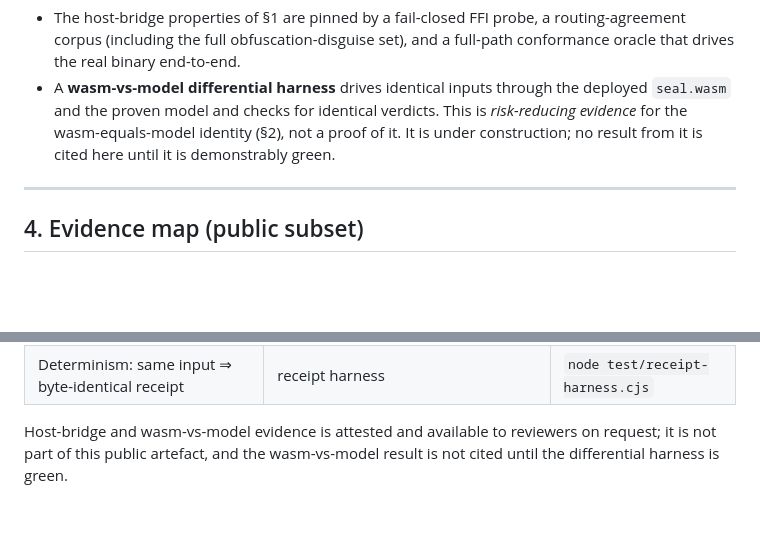
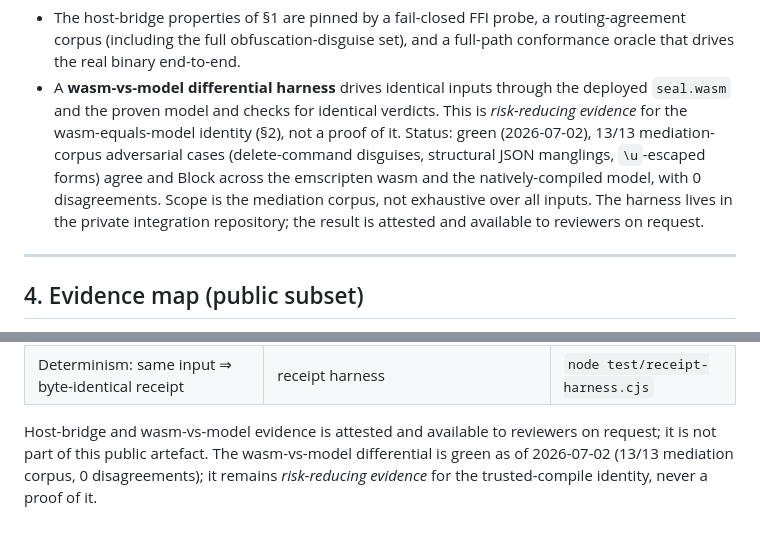
Before and after one commit to velvetmonkey/seal-check, a Markdown page: docs/SEAL-ASSURANCE-STATEMENT.md, 2 parts joined by grey strips. Drawn GitHub-style; blank space fills up the shorter version.

Commit message:
docs: reconcile wasm-vs-model differential status with authoritative TCB ledger
Lane C is green (13/13 mediation corpus, 0 disagreements, 2026-07-02) per
seal-host/docs/SEAL-SYSTEM-TCB.md, which is the authoritative source. Public
assurance statement no longer says 'under construction'. Framing kept honest:
risk-reducing evidence, attested/private, not a proof.

Co-Authored-By: Claude Opus 4.8 <noreply@anthropic.com>

```diff
--- a/docs/SEAL-ASSURANCE-STATEMENT.md
+++ b/docs/SEAL-ASSURANCE-STATEMENT.md
@@ -142,8 +142,12 @@ Evidence is of two kinds, and the distinction is deliberate:
 - A **wasm-vs-model differential harness** drives identical inputs through the
   deployed `seal.wasm` and the proven model and checks for identical verdicts.
   This is *risk-reducing evidence* for the wasm-equals-model identity (§2), not
-  a proof of it. It is under construction; no result from it is cited here until
-  it is demonstrably green.
+  a proof of it. Status: green (2026-07-02), 13/13 mediation-corpus adversarial
+  cases (delete-command disguises, structural JSON manglings, `\u`-escaped forms)
+  agree and Block across the emscripten wasm and the natively-compiled model,
+  with 0 disagreements. Scope is the mediation corpus, not exhaustive over all
+  inputs. The harness lives in the private integration repository; the result is
+  attested and available to reviewers on request.
 
 ---
 
@@ -161,5 +165,6 @@ For each publicly re-runnable claim, the artefact that backs it:
 | Determinism: same input ⇒ byte-identical receipt | receipt harness | `node test/receipt-harness.cjs` |
 
 Host-bridge and wasm-vs-model evidence is attested and available to reviewers on
-request; it is not part of this public artefact, and the wasm-vs-model result is
-not cited until the differential harness is green.
+request; it is not part of this public artefact. The wasm-vs-model differential
+is green as of 2026-07-02 (13/13 mediation corpus, 0 disagreements); it remains
+*risk-reducing evidence* for the trusted-compile identity, never a proof of it.
```
